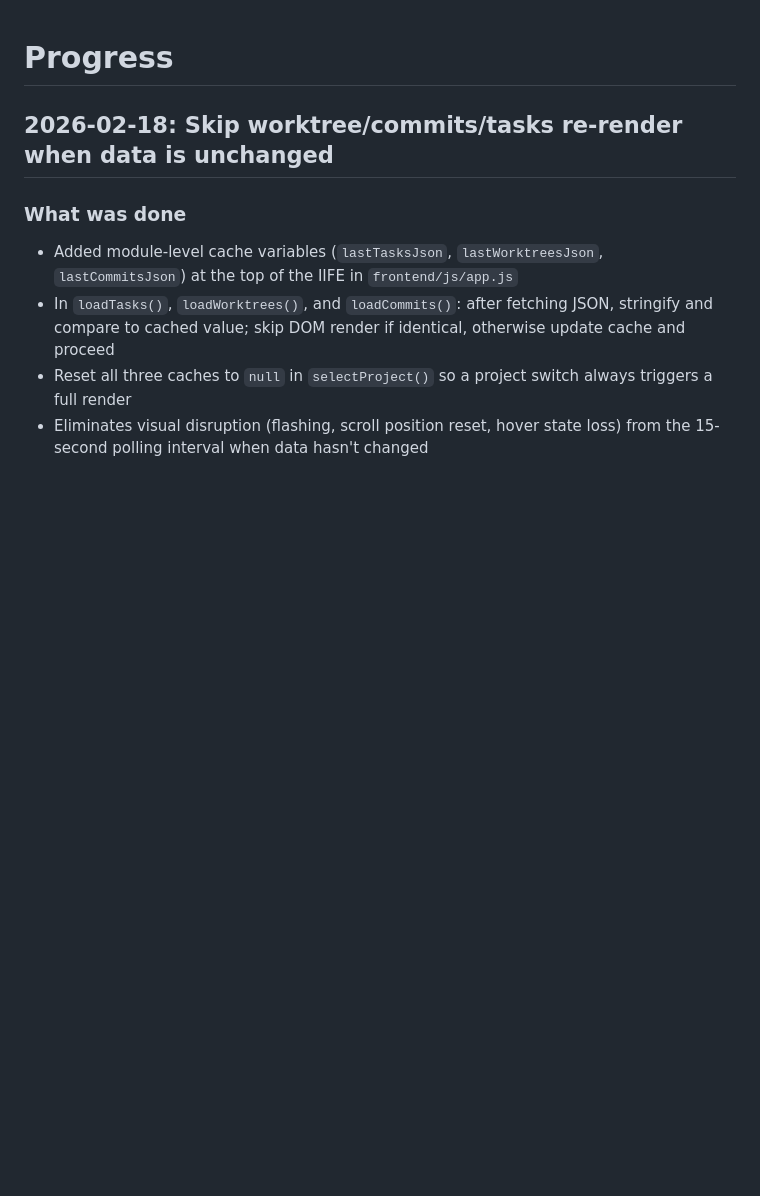
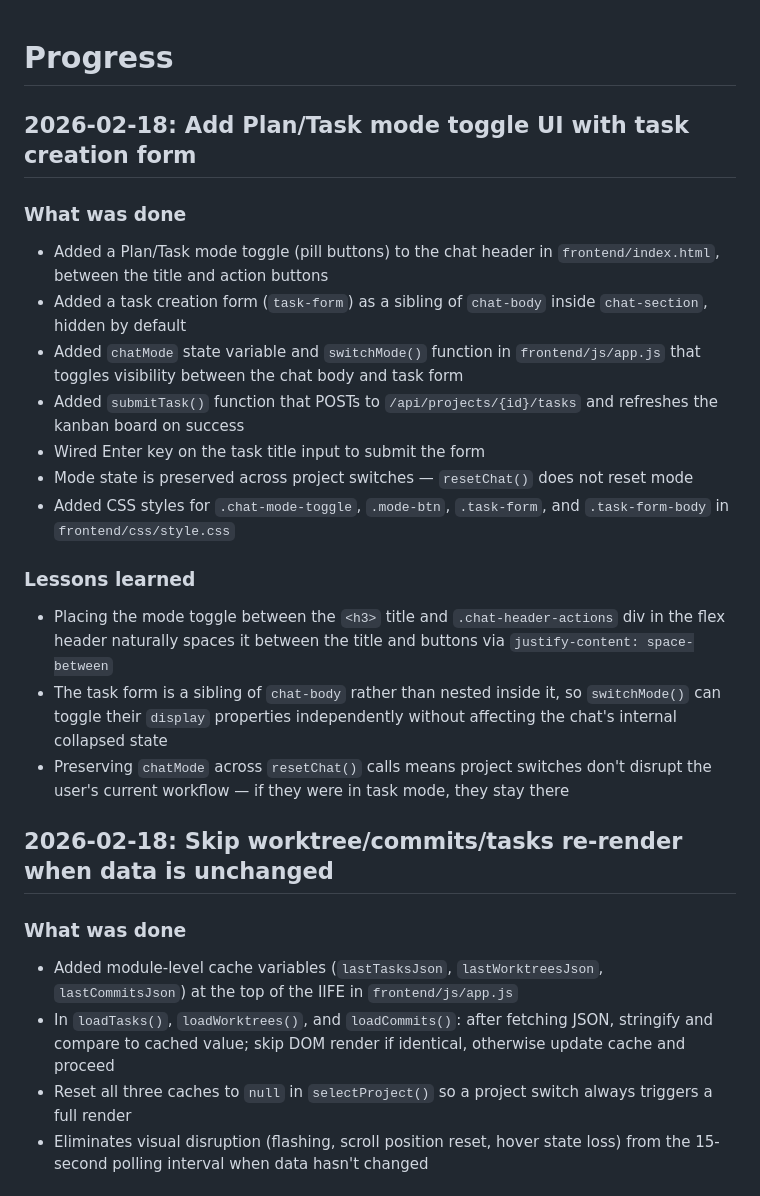
Before and after one commit to lng2020/baton, a Markdown page: PROGRESS.md, the part around the change. GitHub-like rendering; blank space fills up the shorter version.

Commit message:
docs(f6064fe5): update PROGRESS.md with mode toggle lessons learned
Co-Authored-By: Claude Opus 4.6 <noreply@anthropic.com>

```diff
--- a/PROGRESS.md
+++ b/PROGRESS.md
@@ -1,4 +1,20 @@
 # Progress
+
+## 2026-02-18: Add Plan/Task mode toggle UI with task creation form
+
+### What was done
+- Added a Plan/Task mode toggle (pill buttons) to the chat header in `frontend/index.html`, between the title and action buttons
+- Added a task creation form (`task-form`) as a sibling of `chat-body` inside `chat-section`, hidden by default
+- Added `chatMode` state variable and `switchMode()` function in `frontend/js/app.js` that toggles visibility between the chat body and task form
+- Added `submitTask()` function that POSTs to `/api/projects/{id}/tasks` and refreshes the kanban board on success
+- Wired Enter key on the task title input to submit the form
+- Mode state is preserved across project switches — `resetChat()` does not reset mode
+- Added CSS styles for `.chat-mode-toggle`, `.mode-btn`, `.task-form`, and `.task-form-body` in `frontend/css/style.css`
+
+### Lessons learned
+- Placing the mode toggle between the `<h3>` title and `.chat-header-actions` div in the flex header naturally spaces it between the title and buttons via `justify-content: space-between`
+- The task form is a sibling of `chat-body` rather than nested inside it, so `switchMode()` can toggle their `display` properties independently without affecting the chat's internal collapsed state
+- Preserving `chatMode` across `resetChat()` calls means project switches don't disrupt the user's current workflow — if they were in task mode, they stay there
 
 ## 2026-02-18: Skip worktree/commits/tasks re-render when data is unchanged
 
```
